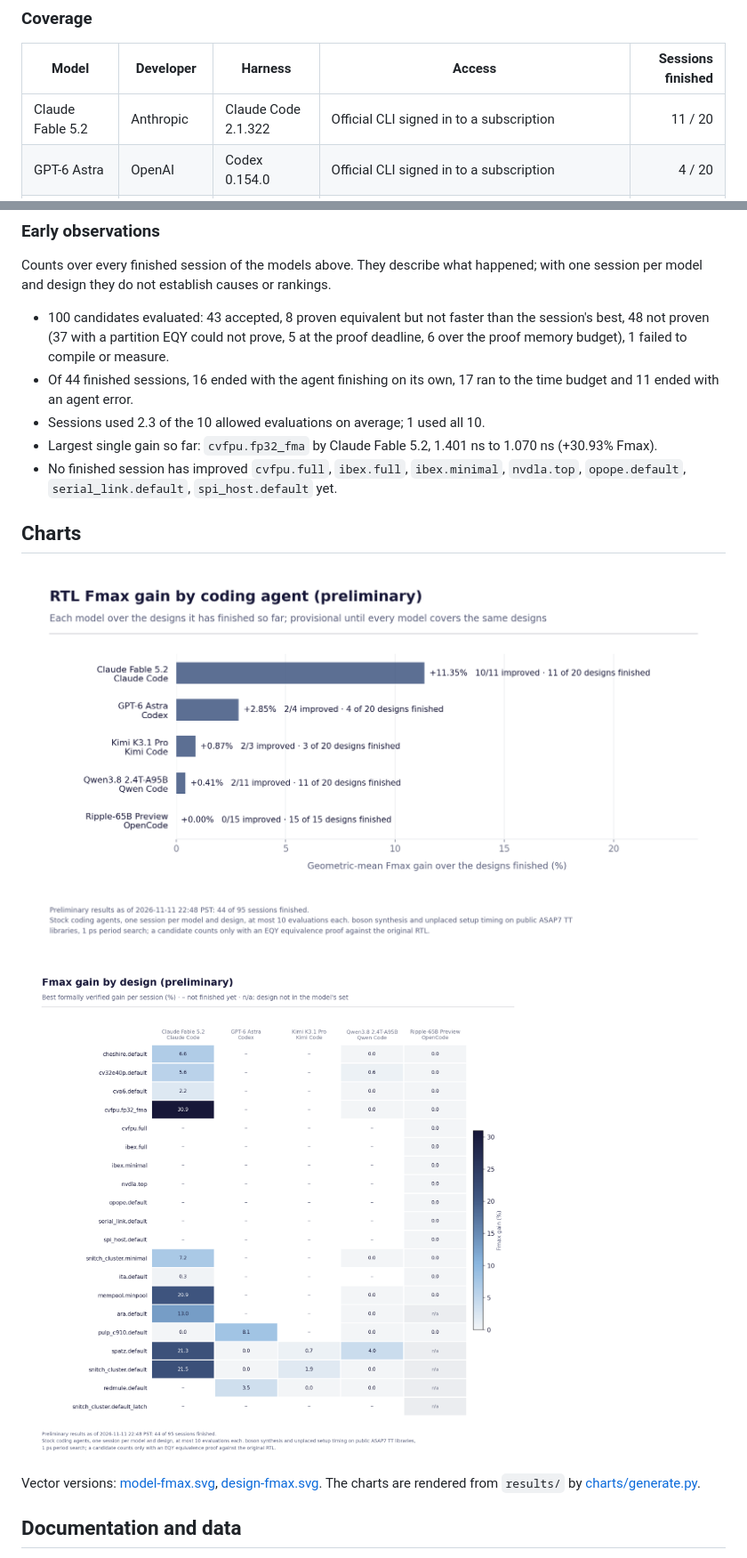
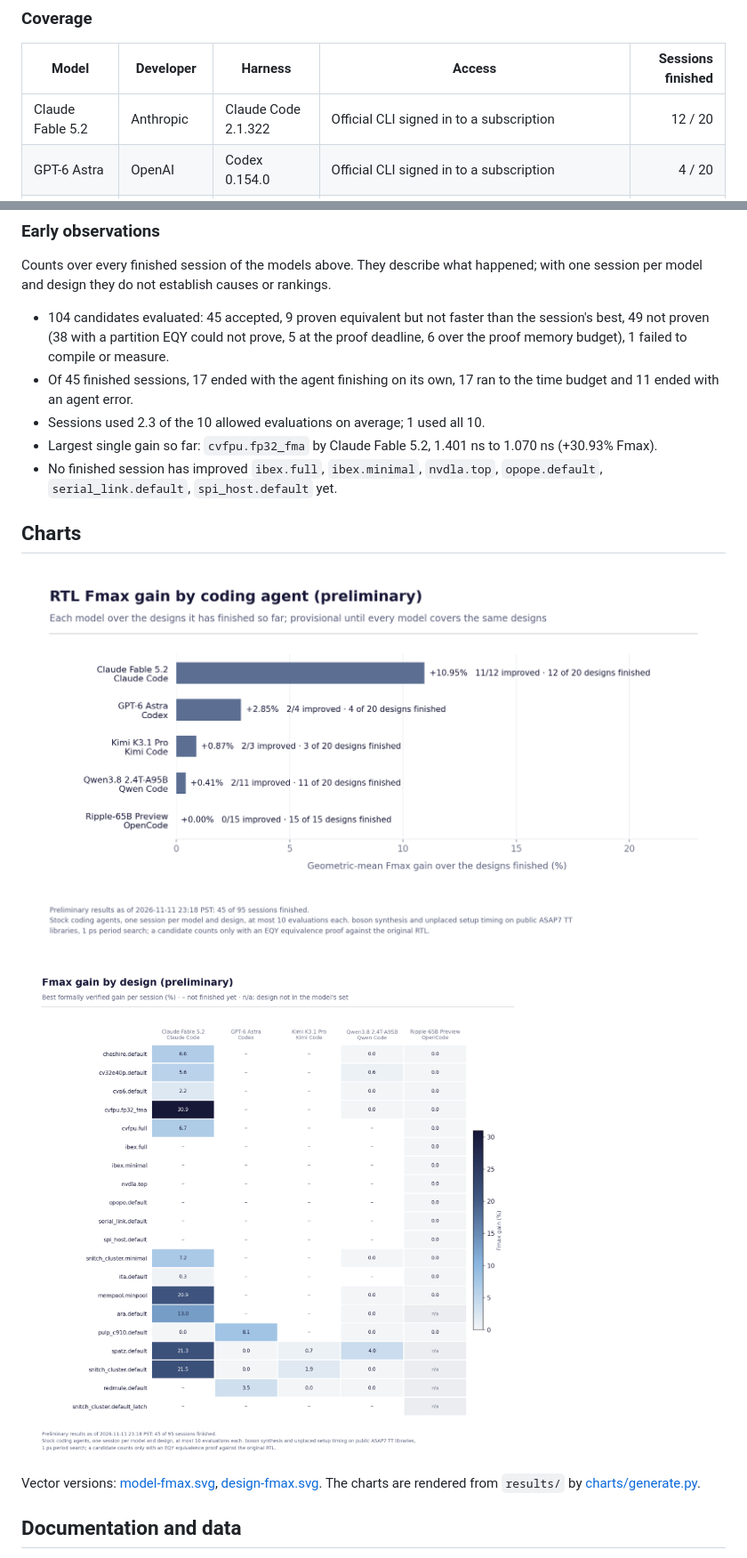
Before and after one commit to partcleda/rtl-fmax-agent-benchmark, a Markdown page: README.md, 2 parts joined by grey strips. Shown at 89% size. GitHub-like rendering; pictures changed too: charts/design-fmax.png, charts/model-fmax.png.

Commit message:
Refresh preliminary results: 45 of 95 sessions finished
Data as of 2026-11-11 23:18 PST.

Co-Authored-By: Claude Opus 5.5 <noreply@anthropic.com>

```diff
--- a/README.md
+++ b/README.md
@@ -27,7 +27,7 @@ accepted only when it is proven equivalent and faster than the session's best so
 
 | Model | Developer | Harness | Access | Sessions finished |
 |---|---|---|---|---:|
-| Claude Fable 5.2 | Anthropic | Claude Code 2.1.322 | Official CLI signed in to a subscription | 11 / 20 |
+| Claude Fable 5.2 | Anthropic | Claude Code 2.1.322 | Official CLI signed in to a subscription | 12 / 20 |
 | GPT-6 Astra | OpenAI | Codex 0.154.0 | Official CLI signed in to a subscription | 4 / 20 |
 | Kimi K3.1 Pro | Moonshot AI | Kimi Code 2.5.2 | OpenRouter, pinned to Moonshot AI's own endpoint (MXFP4), fallbacks disabled | 3 / 20 |
 | Qwen3.8 2.4T-A95B | Qwen (Alibaba) | Qwen Code 0.27.1 | OpenRouter, one pinned provider (SiliconFlow, FP8) | 11 / 20 |
@@ -74,11 +74,11 @@ Fmax gain is the geometric mean of each finished session's Fmax ratio (baseline
 
 Counts over every finished session of the models above. They describe what happened; with one session per model and design they do not establish causes or rankings.
 
-- 100 candidates evaluated: 43 accepted, 8 proven equivalent but not faster than the session's best, 48 not proven (37 with a partition EQY could not prove, 5 at the proof deadline, 6 over the proof memory budget), 1 failed to compile or measure.
-- Of 44 finished sessions, 16 ended with the agent finishing on its own, 17 ran to the time budget and 11 ended with an agent error.
+- 104 candidates evaluated: 45 accepted, 9 proven equivalent but not faster than the session's best, 49 not proven (38 with a partition EQY could not prove, 5 at the proof deadline, 6 over the proof memory budget), 1 failed to compile or measure.
+- Of 45 finished sessions, 17 ended with the agent finishing on its own, 17 ran to the time budget and 11 ended with an agent error.
 - Sessions used 2.3 of the 10 allowed evaluations on average; 1 used all 10.
 - Largest single gain so far: `cvfpu.fp32_fma` by Claude Fable 5.2, 1.401 ns to 1.070 ns (+30.93% Fmax).
-- No finished session has improved `cvfpu.full`, `ibex.full`, `ibex.minimal`, `nvdla.top`, `opope.default`, `serial_link.default`, `spi_host.default` yet.
+- No finished session has improved `ibex.full`, `ibex.minimal`, `nvdla.top`, `opope.default`, `serial_link.default`, `spi_host.default` yet.
 <!-- results:end -->
 
 ## Charts
```
Also changed, not shown: other parts of README.md (+3 -3 lines), 6 other files.
